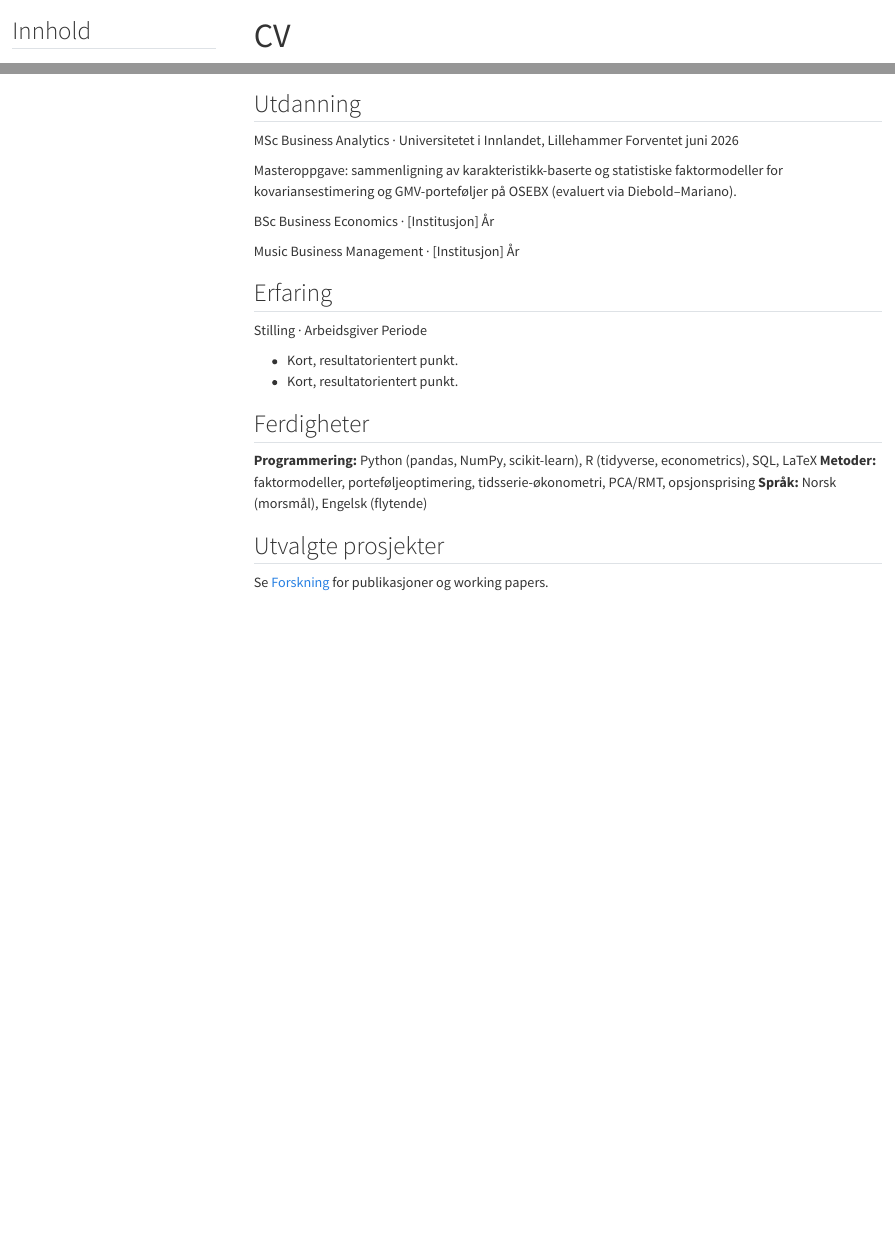
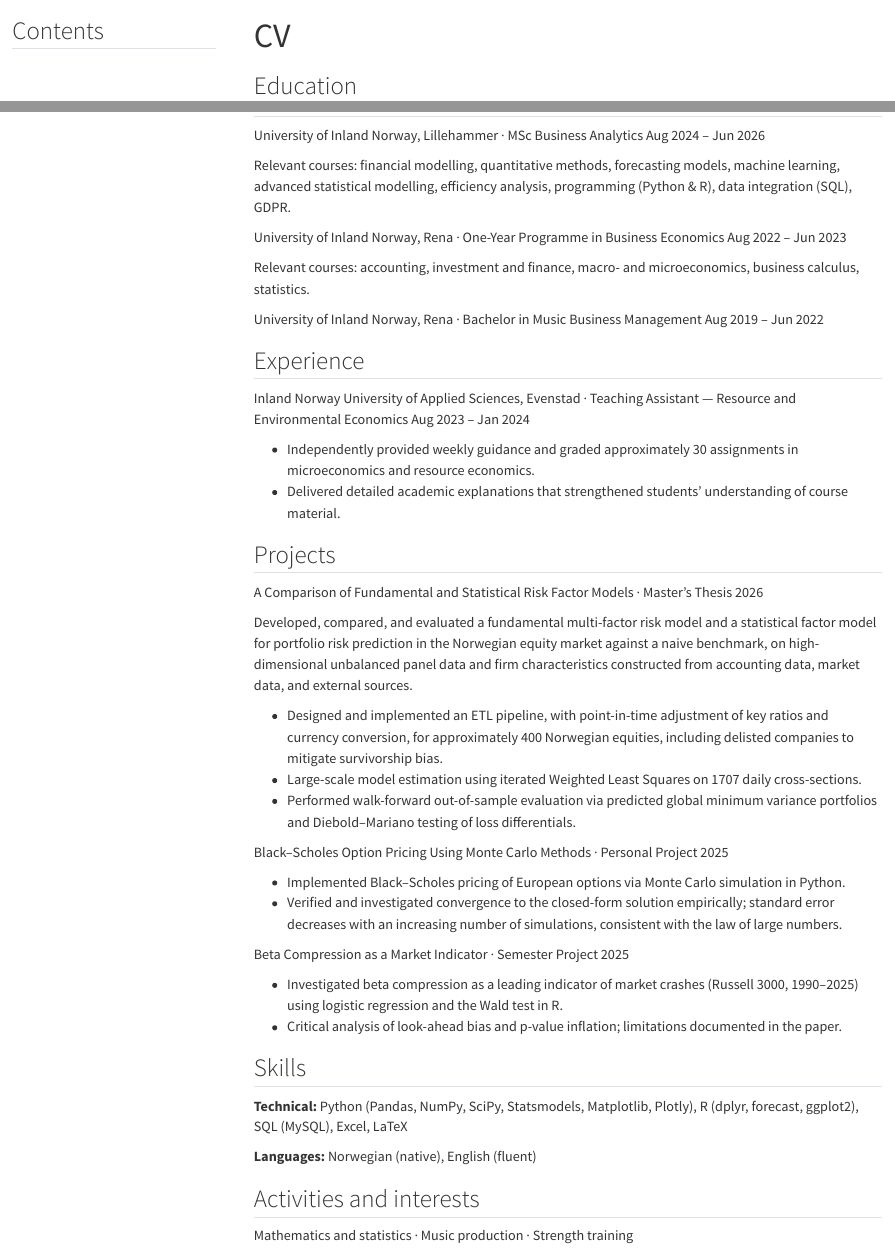
Before and after one commit to Valleeni/valleeni.github.io, a Quarto document (cv.qmd): the page in a window 1100 px wide, from its top, and a second part further down, joined at a grey line. Rendered offline with R 4.5, knitr and Pandoc in place of Quarto, with nearby package versions; menus at the side of the page are left out.

Commit message:
Style change, various changes for site to represent an alpha version

```diff
--- a/cv.qmd
+++ b/cv.qmd
@@ -1,6 +1,6 @@
 ---
 title: "CV"
 toc: true
-toc-title: "Innhold"
+toc-title: "Contents"
 ---
 
@@ -9,39 +7,75 @@ toc-title: "Innhold"
-## Utdanning
+## Education
 
 ::: {.cv-entry}
-[MSc Business Analytics]{.place} · Universitetet i Innlandet, Lillehammer
-[Forventet juni 2026]{.date}
+[University of Inland Norway, Lillehammer]{.place} · MSc Business Analytics
+[Aug 2024 – Jun 2026]{.date}
 
-Masteroppgave: sammenligning av karakteristikk-baserte og statistiske faktormodeller
-for kovariansestimering og GMV-porteføljer på OSEBX (evaluert via Diebold–Mariano).
+Relevant courses: financial modelling, quantitative methods, forecasting models,
+machine learning, advanced statistical modelling, efficiency analysis,
+programming (Python & R), data integration (SQL), GDPR.
 :::
 
 ::: {.cv-entry}
-[BSc Business Economics]{.place} · [Institusjon]
-[År]{.date}
+[University of Inland Norway, Rena]{.place} · One-Year Programme in Business Economics
+[Aug 2022 – Jun 2023]{.date}
+
+Relevant courses: accounting, investment and finance, macro- and microeconomics,
+business calculus, statistics.
 :::
 
 ::: {.cv-entry}
-[Music Business Management]{.place} · [Institusjon]
-[År]{.date}
+[University of Inland Norway, Rena]{.place} · Bachelor in Music Business Management
+[Aug 2019 – Jun 2022]{.date}
 :::
 
-## Erfaring
+## Experience
 
 ::: {.cv-entry}
-[Stilling]{.place} · Arbeidsgiver
-[Periode]{.date}
+[Inland Norway University of Applied Sciences, Evenstad]{.place} · Teaching Assistant — Resource and Environmental Economics
+[Aug 2023 – Jan 2024]{.date}
 
-- Kort, resultatorientert punkt.
-- Kort, resultatorientert punkt.
+- Independently provided weekly guidance and graded approximately 30 assignments in microeconomics and resource economics.
+- Delivered detailed academic explanations that strengthened students' understanding of course material.
 :::
 
-## Ferdigheter
+## Projects
 
-**Programmering:** Python (pandas, NumPy, scikit-learn), R (tidyverse, econometrics), SQL, LaTeX
-**Metoder:** faktormodeller, porteføljeoptimering, tidsserie-økonometri, PCA/RMT, opsjonsprising
-**Språk:** Norsk (morsmål), Engelsk (flytende)
+::: {.cv-entry}
+[A Comparison of Fundamental and Statistical Risk Factor Models]{.place} · Master's Thesis
+[2026]{.date}
 
-## Utvalgte prosjekter
+Developed, compared, and evaluated a fundamental multi-factor risk model and a
+statistical factor model for portfolio risk prediction in the Norwegian equity
+market against a naive benchmark, on high-dimensional unbalanced panel data and
+firm characteristics constructed from accounting data, market data, and external sources.
 
-Se [Forskning](research.qmd) for publikasjoner og working papers.
+- Designed and implemented an ETL pipeline, with point-in-time adjustment of key ratios and currency conversion, for approximately 400 Norwegian equities, including delisted companies to mitigate survivorship bias.
+- Large-scale model estimation using iterated Weighted Least Squares on 1707 daily cross-sections.
+- Performed walk-forward out-of-sample evaluation via predicted global minimum variance portfolios and Diebold–Mariano testing of loss differentials.
+:::
+
+::: {.cv-entry}
+[Black–Scholes Option Pricing Using Monte Carlo Methods]{.place} · Personal Project
+[2025]{.date}
+
+- Implemented Black–Scholes pricing of European options via Monte Carlo simulation in Python.
+- Verified and investigated convergence to the closed-form solution empirically; standard error decreases with an increasing number of simulations, consistent with the law of large numbers.
+:::
+
+::: {.cv-entry}
+[Beta Compression as a Market Indicator]{.place} · Semester Project
+[2025]{.date}
+
+- Investigated beta compression as a leading indicator of market crashes (Russell 3000, 1990–2025) using logistic regression and the Wald test in R.
+- Critical analysis of look-ahead bias and p-value inflation; limitations documented in the paper.
+:::
+
+## Skills
+
+**Technical:** Python (Pandas, NumPy, SciPy, Statsmodels, Matplotlib, Plotly), R (dplyr, forecast, ggplot2), SQL (MySQL), Excel, LaTeX
+
+**Languages:** Norwegian (native), English (fluent)
+
+## Activities and interests
+
+Mathematics and statistics · Music production · Strength training
--- a/styles.scss
+++ b/styles.scss
@@ -1,7 +1,12 @@
 /*-- scss:defaults --*/
 
-// En rolig, profesjonell palett som fungerer for både risk-rekrutterer og akademia.
-$font-family-sans-serif: "Source Sans Pro", -apple-system, "Segoe UI", sans-serif;
+// Importer fonter fra Google Fonts
+@import url('https://fonts.googleapis.com/css2?family=Source+Serif+Pro:ital,wght@0,400;0,600;0,700;1,400&family=Source+Sans+Pro:wght@400;600&display=swap');
+
+// Source Serif Pro som hovedfont (LaTeX-aktig, akademisk).
+// Source Sans Pro beholdes som sans for navbar/UI-elementer.
+$font-family-serif: "Source Serif Pro", Georgia, "Times New Roman", serif;
+$font-family-sans-serif: "Source Serif Pro", Georgia, "Times New Roman", serif;
 $font-family-monospace: "JetBrains Mono", "SF Mono", Menlo, monospace;
 
 $primary:   #1b5e8c;   // dempet blå
```
Also changed, not shown: assets/profile.jpg, cv.qmd (2 more changed lines), styles.scss (16 more changed lines), 1 other file.
